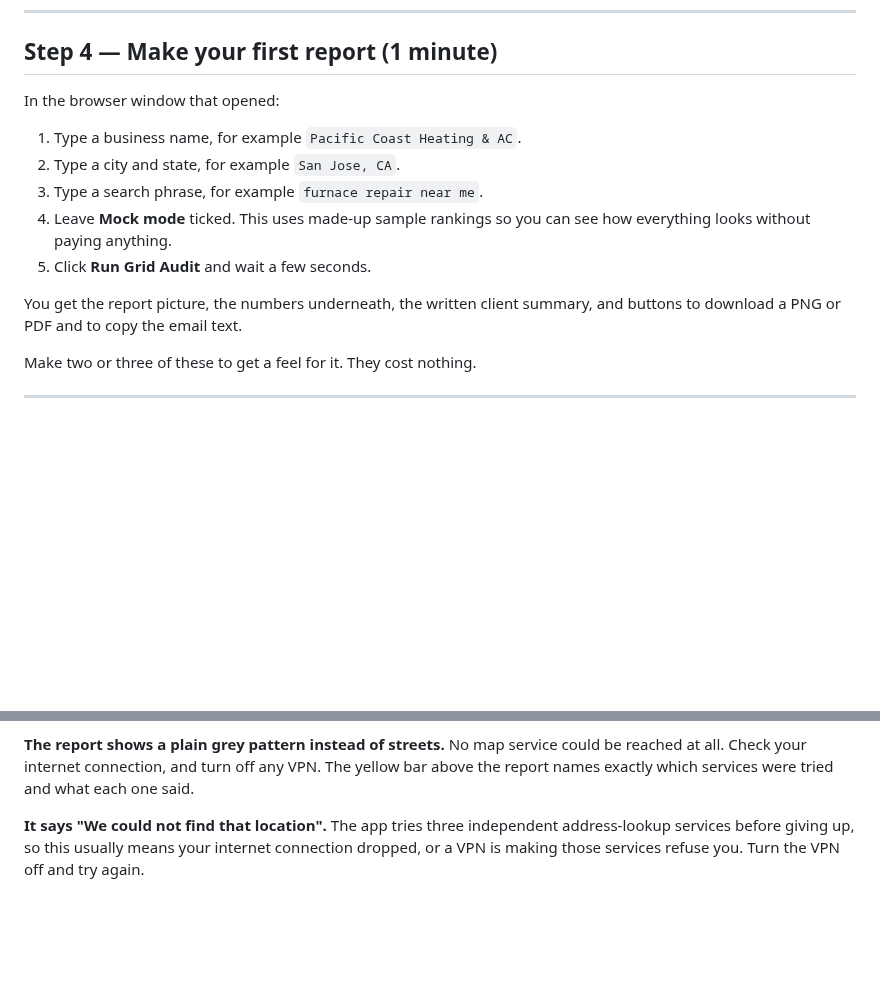
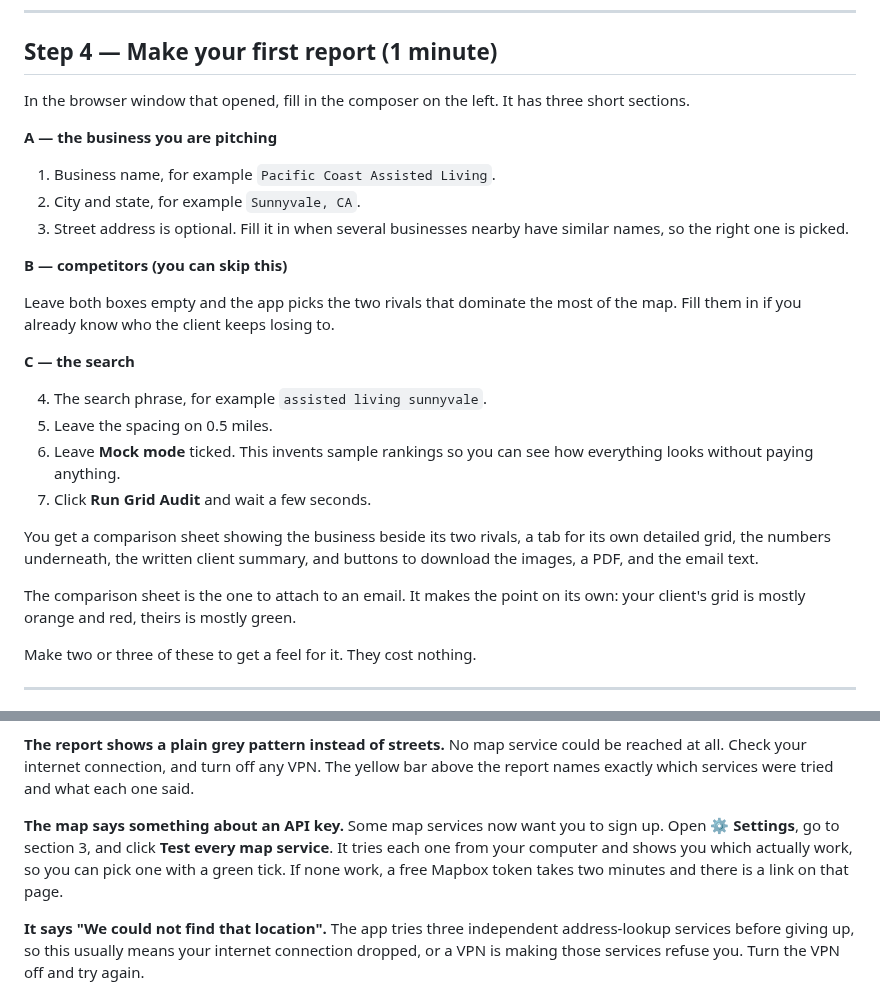
Before and after one commit to tomvinkler44/geo-grid, a Markdown page: GETTING-STARTED.md, 2 parts joined by grey strips. GitHub-like rendering; blank space fills up the shorter version.

```diff
--- a/GETTING-STARTED.md
+++ b/GETTING-STARTED.md
@@ -72,17 +72,35 @@ much faster the second time.
 
 ## Step 4 — Make your first report (1 minute)
 
-In the browser window that opened:
+In the browser window that opened, fill in the composer on the left. It has
+three short sections.
 
-1. Type a business name, for example `Pacific Coast Heating & AC`.
-2. Type a city and state, for example `San Jose, CA`.
-3. Type a search phrase, for example `furnace repair near me`.
-4. Leave **Mock mode** ticked. This uses made-up sample rankings so you can see
-   how everything looks without paying anything.
-5. Click **Run Grid Audit** and wait a few seconds.
+**A — the business you are pitching**
 
-You get the report picture, the numbers underneath, the written client summary,
-and buttons to download a PNG or PDF and to copy the email text.
+1. Business name, for example `Pacific Coast Assisted Living`.
+2. City and state, for example `Sunnyvale, CA`.
+3. Street address is optional. Fill it in when several businesses nearby have
+   similar names, so the right one is picked.
+
+**B — competitors (you can skip this)**
+
+Leave both boxes empty and the app picks the two rivals that dominate the most
+of the map. Fill them in if you already know who the client keeps losing to.
+
+**C — the search**
+
+4. The search phrase, for example `assisted living sunnyvale`.
+5. Leave the spacing on 0.5 miles.
+6. Leave **Mock mode** ticked. This invents sample rankings so you can see how
+   everything looks without paying anything.
+7. Click **Run Grid Audit** and wait a few seconds.
+
+You get a comparison sheet showing the business beside its two rivals, a tab for
+its own detailed grid, the numbers underneath, the written client summary, and
+buttons to download the images, a PDF, and the email text.
+
+The comparison sheet is the one to attach to an email. It makes the point on its
+own: your client's grid is mostly orange and red, theirs is mostly green.
 
 Make two or three of these to get a feel for it. They cost nothing.
 
@@ -127,6 +145,12 @@ switches to a different map service by itself. If you still see it, open
 No map service could be reached at all. Check your internet connection, and turn
 off any VPN. The yellow bar above the report names exactly which services were
 tried and what each one said.
+
+**The map says something about an API key.**
+Some map services now want you to sign up. Open **⚙ Settings**, go to section 3,
+and click **Test every map service**. It tries each one from your computer and
+shows you which actually work, so you can pick one with a green tick. If none
+work, a free Mapbox token takes two minutes and there is a link on that page.
 
 **It says "We could not find that location".**
 The app tries three independent address-lookup services before giving up, so
```
Also changed, not shown: README.md (+37 -13 lines), docs/example.png, 17 other files.
